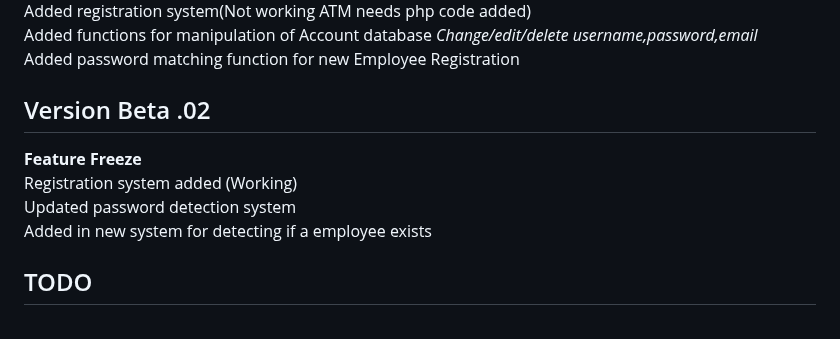
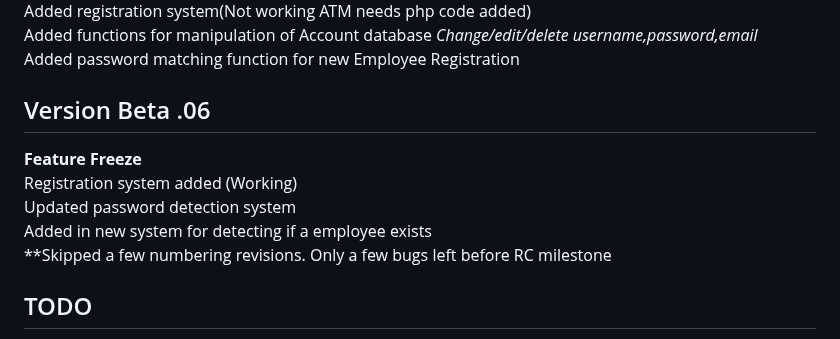
Before and after one commit to Rhgodwin/BaseballSignup, a Markdown page: README.md, the part around the change. Drawn GitHub-style.

```diff
--- a/README.md
+++ b/README.md
@@ -74,13 +74,13 @@ Added functions for manipulation of Account database
 <i>Change/edit/delete username,password,email</i><br>
 Added password matching function for new Employee Registration<br>
 
-Version Beta .02
+Version Beta .06
 ------------------
 <strong>Feature Freeze</strong><br>
 Registration system added (Working)<br>
 Updated password detection system<br>
 Added in new system for detecting if a employee exists<br>
-
+**Skipped a few numbering revisions. Only a few bugs left before RC milestone<br>
 
 
 
```
